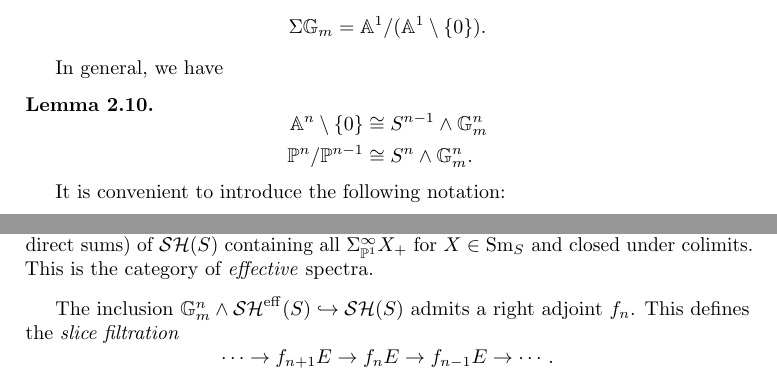
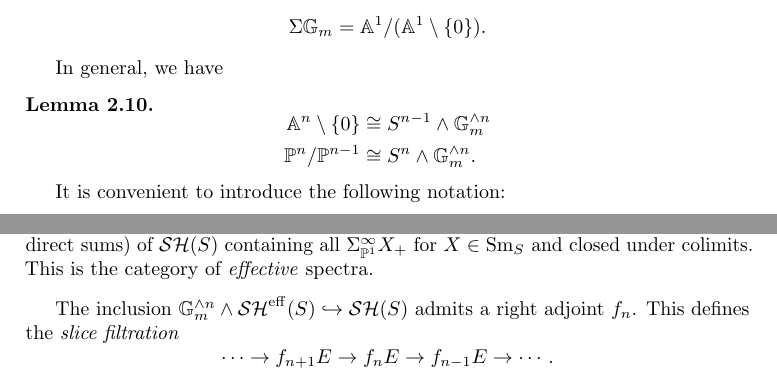
Before and after one commit to dalcde/maths-notes, a LaTeX document (motivic.tex): two parts of pages 5 and 9 of 10, joined at a grey line, cut so that both start at the same text. Compiled offline with pdfLaTeX.

Commit message:
Fix typos

```diff
--- a/motivic.tex
+++ b/motivic.tex
@@ -247,8 +247,8 @@ In general, we have
 \begin{lemma}
   \[
     \begin{aligned}
-      \A^n \setminus \{0\} &\cong S^{n - 1} \wedge \G_m^n\\
-      \P^n / \P^{n - 1} &\cong S^n \wedge \G_m^n.
+      \A^n \setminus \{0\} &\cong S^{n - 1} \wedge \G_m^{\wedge n}\\
+      \P^n / \P^{n - 1} &\cong S^n \wedge \G_m^{\wedge n}.
     \end{aligned}
   \]
 \end{lemma}
@@ -467,7 +467,7 @@ The category of (non-motivic) spectra admits a $t$-structure, where the connecti
   Let $\SH^{\eff}(S)$ be the smallest stable subcategory (closed under direct sums) of $\SH(S)$ containing all $\Sigma^\infty_{\P^1} X_+$ for $X \in \Sm_S$ and closed under colimits. This is the category of \emph{effective} spectra.
 \end{defi}
 
-The inclusion $\G_m^n \wedge \SH^{\eff}(S) \hookrightarrow \SH(S)$ admits a right adjoint $f_n$. This defines the \emph{slice filtration}
+The inclusion $\G_m^{\wedge n} \wedge \SH^{\eff}(S) \hookrightarrow \SH(S)$ admits a right adjoint $f_n$. This defines the \emph{slice filtration}
 \[
   \cdots \to f_{n + 1} E \to f_n E \to f_{n - 1} E \to \cdots.
 \]
```
